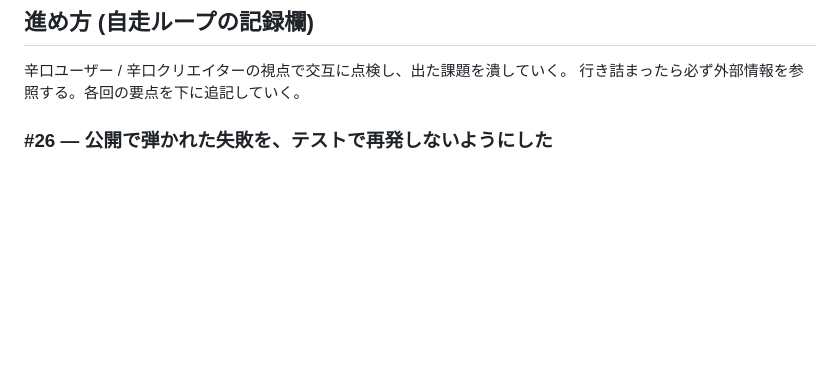
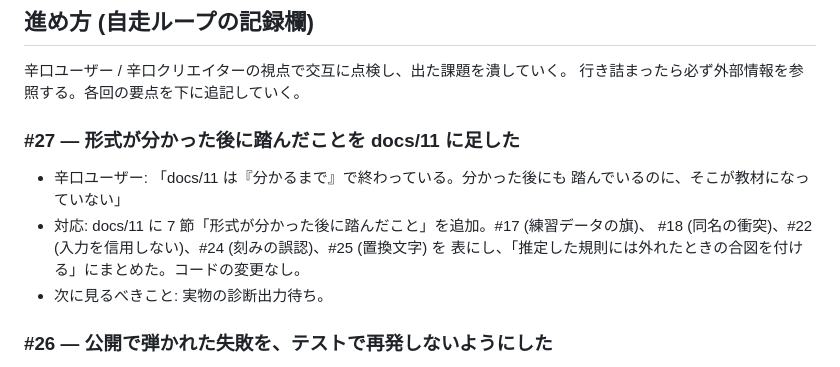
Before and after one commit to tukemen-rgb/game, a Markdown page: docs/09-調査ログと引き継ぎ.md, the part around the change. GitHub-like rendering; blank space fills up the shorter version.

```diff
--- a/docs/09-調査ログと引き継ぎ.md
+++ b/docs/09-調査ログと引き継ぎ.md
@@ -91,6 +91,15 @@
 
 辛口ユーザー / 辛口クリエイターの視点で交互に点検し、出た課題を潰していく。
 行き詰まったら必ず外部情報を参照する。各回の要点を下に追記していく。
+
+### #27 — 形式が分かった後に踏んだことを docs/11 に足した
+
+- 辛口ユーザー: 「docs/11 は『分かるまで』で終わっている。分かった後にも
+  踏んでいるのに、そこが教材になっていない」
+- 対応: docs/11 に 7 節「形式が分かった後に踏んだこと」を追加。#17 (練習データの旗)、
+  #18 (同名の衝突)、#22 (入力を信用しない)、#24 (刻みの誤認)、#25 (置換文字) を
+  表にし、「推定した規則には外れたときの合図を付ける」にまとめた。コードの変更なし。
+- 次に見るべきこと: 実物の診断出力待ち。
 
 ### #26 — 公開で弾かれた失敗を、テストで再発しないようにした
 
```
Also changed, not shown: docs/11-形式を突き止めるまで.md (+16 -0 lines).
